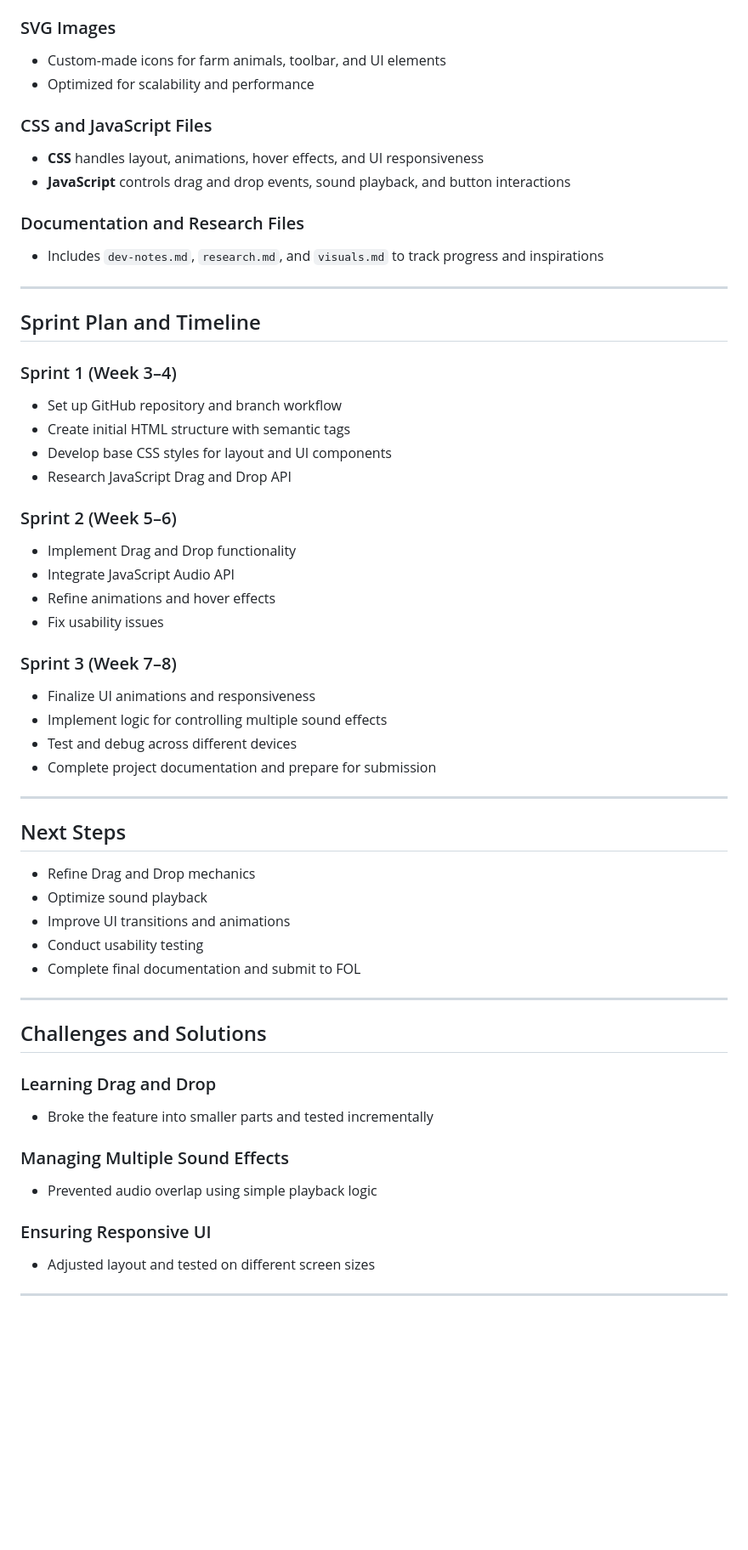
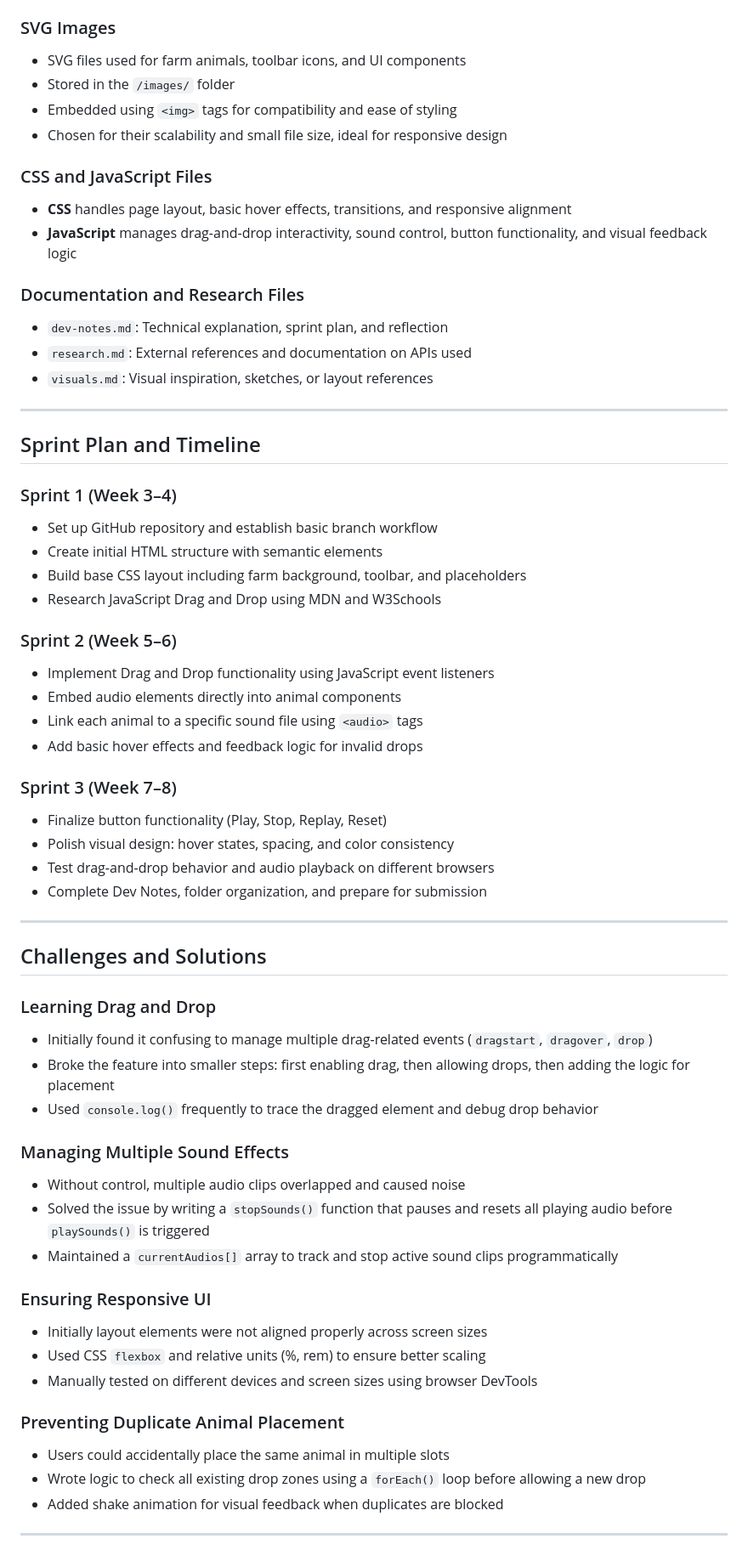
Before and after one commit to RosesNguyen2911/LinhNguyen_DanLe_MusicMixerProject, a Markdown page: docs/dev-notes.md, the part around one of its changes. Shown at 85% size. GitHub-like rendering; blank space fills up the shorter version.

```diff
--- a/docs/dev-notes.md
+++ b/docs/dev-notes.md
@@ -58,17 +82,22 @@
 
 ### SVG Images
 
-- Custom-made icons for farm animals, toolbar, and UI elements
-- Optimized for scalability and performance
+- SVG files used for farm animals, toolbar icons, and UI components
+- Stored in the `/images/` folder
+- Embedded using `<img>` tags for compatibility and ease of styling
+- Chosen for their scalability and small file size, ideal for responsive design
 
 ### CSS and JavaScript Files
 
-- **CSS** handles layout, animations, hover effects, and UI responsiveness
-- **JavaScript** controls drag and drop events, sound playback, and button interactions
+- **CSS** handles page layout, basic hover effects, transitions, and responsive alignment
+- **JavaScript** manages drag-and-drop interactivity, sound control, button functionality, and visual feedback logic
 
 ### Documentation and Research Files
 
-- Includes `dev-notes.md`, `research.md`, and `visuals.md` to track progress and inspirations
+- `dev-notes.md`: Technical explanation, sprint plan, and reflection
+- `research.md`: External references and documentation on APIs used
+- `visuals.md`: Visual inspiration, sketches, or layout references
+
 
 ---
 
@@ -76,34 +105,24 @@
 
 ### Sprint 1 (Week 3–4)
 
-- Set up GitHub repository and branch workflow
-- Create initial HTML structure with semantic tags
-- Develop base CSS styles for layout and UI components
-- Research JavaScript Drag and Drop API
+- Set up GitHub repository and establish basic branch workflow
+- Create initial HTML structure with semantic elements
+- Build base CSS layout including farm background, toolbar, and placeholders
+- Research JavaScript Drag and Drop using MDN and W3Schools
 
 ### Sprint 2 (Week 5–6)
 
-- Implement Drag and Drop functionality
-- Integrate JavaScript Audio API
-- Refine animations and hover effects
-- Fix usability issues
+- Implement Drag and Drop functionality using JavaScript event listeners
+- Embed audio elements directly into animal components
+- Link each animal to a specific sound file using `<audio>` tags
+- Add basic hover effects and feedback logic for invalid drops
 
 ### Sprint 3 (Week 7–8)
 
-- Finalize UI animations and responsiveness
-- Implement logic for controlling multiple sound effects
-- Test and debug across different devices
-- Complete project documentation and prepare for submission
-
----
-
-## Next Steps
-
-- Refine Drag and Drop mechanics
-- Optimize sound playback
-- Improve UI transitions and animations
-- Conduct usability testing
-- Complete final documentation and submit to FOL
+- Finalize button functionality (Play, Stop, Replay, Reset)
+- Polish visual design: hover states, spacing, and color consistency
+- Test drag-and-drop behavior and audio playback on different browsers
+- Complete Dev Notes, folder organization, and prepare for submission
 
 ---
 
@@ -111,14 +130,27 @@
 
 ### Learning Drag and Drop
 
-- Broke the feature into smaller parts and tested incrementally
+- Initially found it confusing to manage multiple drag-related events (`dragstart`, `dragover`, `drop`)
+- Broke the feature into smaller steps: first enabling drag, then allowing drops, then adding the logic for placement
+- Used `console.log()` frequently to trace the dragged element and debug drop behavior
 
 ### Managing Multiple Sound Effects
 
-- Prevented audio overlap using simple playback logic
+- Without control, multiple audio clips overlapped and caused noise
+- Solved the issue by writing a `stopSounds()` function that pauses and resets all playing audio before `playSounds()` is triggered
+- Maintained a `currentAudios[]` array to track and stop active sound clips programmatically
 
 ### Ensuring Responsive UI
 
-- Adjusted layout and tested on different screen sizes
+- Initially layout elements were not aligned properly across screen sizes
+- Used CSS `flexbox` and relative units (%, rem) to ensure better scaling
+- Manually tested on different devices and screen sizes using browser DevTools
+
+### Preventing Duplicate Animal Placement
+
+- Users could accidentally place the same animal in multiple slots
+- Wrote logic to check all existing drop zones using a `forEach()` loop before allowing a new drop
+- Added shake animation for visual feedback when duplicates are blocked
+
 
 ---
```
Also changed, not shown: other parts of docs/dev-notes.md (+54 -22 lines).
